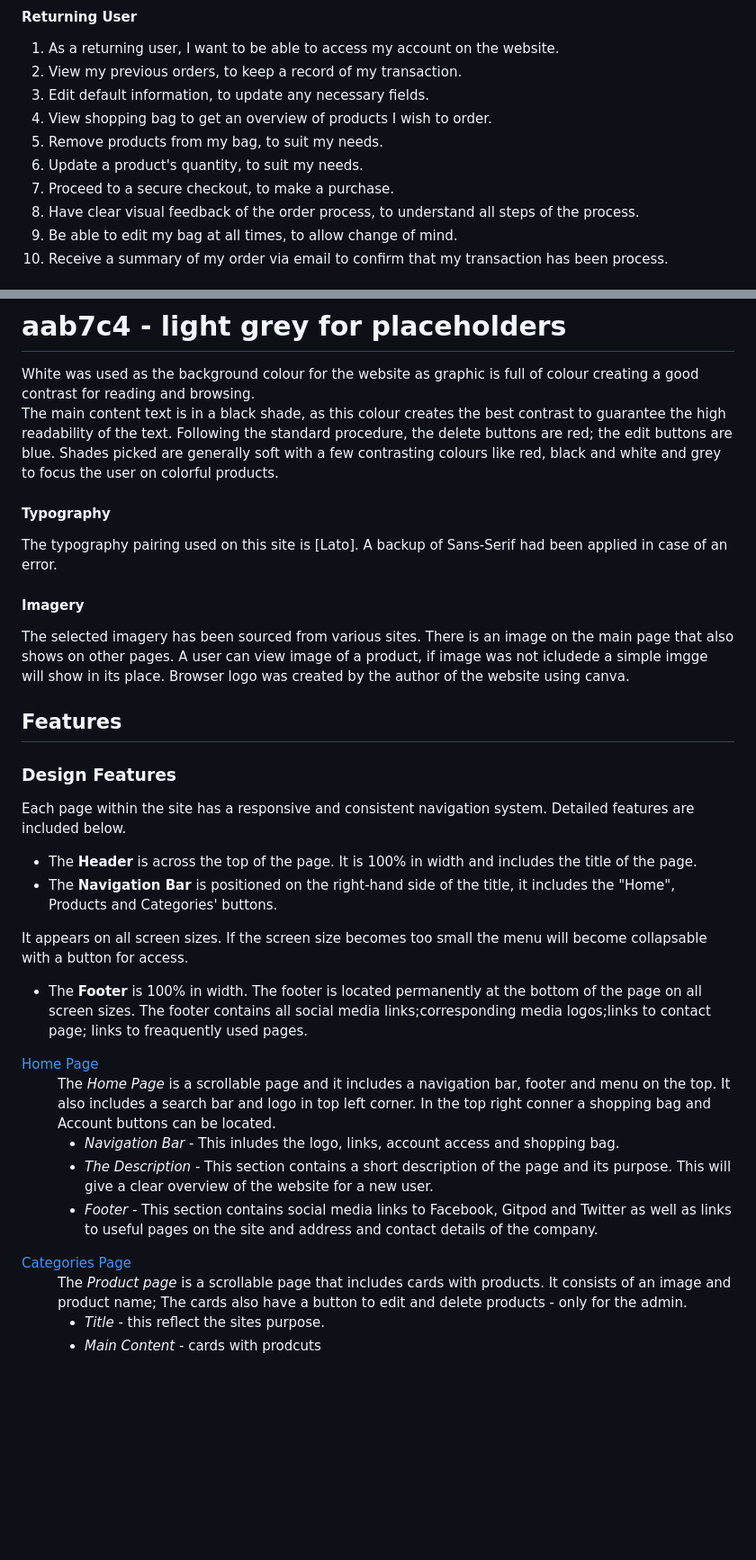
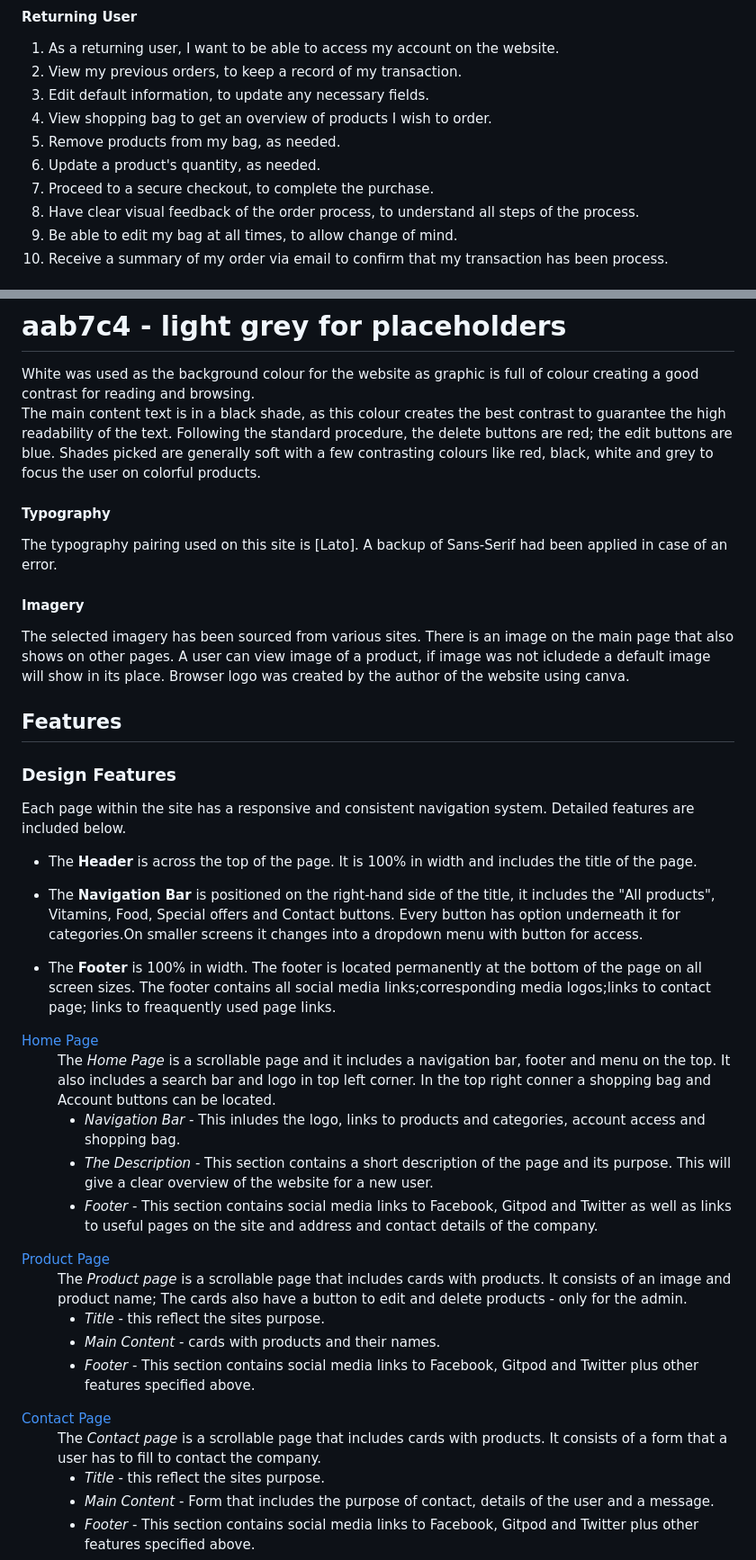
Before and after one commit to Mark-Assessment/j-nowakowska-vitality-M4-2, a Markdown page: README.md, 2 parts joined by grey strips. Shown: that part at 90% size. Drawn GitHub-style; blank space fills up the shorter version.

```diff
--- a/README.md
+++ b/README.md
@@ -70,9 +70,9 @@ The ideal user for this website is:
 2. View my previous orders, to keep a record of my transaction.
 3. Edit default information, to update any necessary fields.
 4. View shopping bag to get an overview of products I wish to order.
-5. Remove products from my bag, to suit my needs.
-6. Update a product's quantity, to suit my needs.
-7. Proceed to a secure checkout, to make a purchase.
+5. Remove products from my bag, as needed.
+6. Update a product's quantity, as needed.
+7. Proceed to a secure checkout, to complete the purchase.
 8. Have clear visual feedback of the order process, to understand all steps of the process.
 9. Be able to edit my bag at all times, to allow change of mind.
 10. Receive a summary of my order via email to confirm that my transaction has been process.
@@ -194,7 +196,7 @@ The colours used are :
 
 White was used as the background colour for the website as graphic is full of colour creating a good contrast for reading and browsing.
 The main content text is in a black shade, as this colour creates the best contrast to guarantee the high readability of the text. Following the standard procedure, the delete buttons are red; the edit buttons are blue.
-Shades picked are generally soft with a few contrasting colours like red, black and white and grey to focus the user on colorful products.
+Shades picked are generally soft with a few contrasting colours like red, black, white and grey to focus the user on colorful products.
 
 #### Typography
 
@@ -204,7 +206,7 @@ The typography pairing used on this site is [Lato]. A backup of Sans-Serif had b
 
 The selected imagery has been sourced from various sites.
 There is an image on the main page that also shows on other pages.
-A user can view image of a product, if image was not icludede a simple imgge will show in its place.
+A user can view image of a product, if image was not icludede a default image will show in its place.
 Browser logo was created by the author of the website using canva.
 
 ## Features
@@ -214,10 +216,9 @@ Browser logo was created by the author of the website using canva.
 Each page within the site has a responsive and consistent navigation system. Detailed features are included below.
 
 - The **Header** is across the top of the page. It is 100% in width and includes the title of the page.
-- The **Navigation Bar** is positioned on the right-hand side of the title, it includes the "Home", Products and Categories' buttons.
+- The **Navigation Bar** is positioned on the right-hand side of the title, it includes the "All products", Vitamins, Food, Special offers and Contact buttons. Every button has option underneath it for categories.On smaller screens it changes into a dropdown menu with button for access.
 
-It appears on all screen sizes. If the screen size becomes too small the menu will become collapsable with a button for access.
-- The **Footer** is 100% in width. The footer is located permanently at the bottom of the page on all screen sizes. The footer contains all social media links;corresponding media logos;links to contact page; links to freaquently used pages.
+- The **Footer** is 100% in width. The footer is located permanently at the bottom of the page on all screen sizes. The footer contains all social media links;corresponding media logos;links to contact page; links to freaquently used page links.
 
 <dl>
     <dt><a href="index.html" target="_blank" alt="Vitality">Home Page</a></dt>
@@ -225,7 +226,7 @@ It appears on all screen sizes. If the screen size becomes too small the menu wi
         The <em>Home Page</em> is a scrollable page and it includes a navigation bar, footer and menu on the top. It also includes a search bar and logo in top left corner. In the top right conner a shopping bag and Account buttons can be located.
         <ul>
             <li>
-            <em>Navigation Bar</em> - This inludes the logo, links, account access and shopping bag.
+            <em>Navigation Bar</em> - This inludes the logo, links to products and categories, account access and shopping bag.
             </li>
             <li>
             <em>The Description</em> - This section contains a short description of the page and its purpose. This will give a clear overview of the website for a new user.
@@ -237,7 +238,7 @@ It appears on all screen sizes. If the screen size becomes too small the menu wi
     </dd>
 </dl>
 <dl>
-    <dt><a href="categories.html" target="_blank" alt="Categories page">Categories Page</a></dt>
+    <dt><a href="products.html" target="_blank" alt="Product page">Product Page</a></dt>
     <dd>
         The <em>Product page</em> is a scrollable page that includes cards with products. It consists of an image and product name; The cards also have a button to edit and delete products - only for the admin.
         <ul>
@@ -245,4 +246,30 @@ It appears on all screen sizes. If the screen size becomes too small the menu wi
             <em>Title</em> - this reflect the sites purpose.
             </li>
             <li>
-            <em>Main Content</em> - cards with prodcuts
+            <em>Main Content</em> - cards with products and their names.
+            </li>
+            <li>
+            <em>Footer</em> - This section contains social media links to Facebook, Gitpod and Twitter plus other features specified above.
+            </li>
+        </ul>
+    </dd>
+</dl>
+
+<dl>
+    <dt><a href="contact.html" target="_blank" alt="Contact page">Contact Page</a></dt>
+    <dd>
+        The <em>Contact page</em> is a scrollable page that includes cards with products. It consists of a form that a user has to fill to contact the company.
+        <ul>
+            <li>
+            <em>Title</em> - this reflect the sites purpose.
+            </li>
+            <li>
+            <em>Main Content</em> - Form that includes the purpose of contact, details of the user and a message.
+            </li>
+            <li>
+            <em>Footer</em> - This section contains social media links to Facebook, Gitpod and Twitter plus other features specified above.
+            </li>
+        </ul>
+    </dd>
+</dl>
+
```
Also changed, not shown: other parts of README.md (+61 -13 lines), TESTING.md (+102 -0 lines), media/README_media/Models.png (added), media/README_media/Structure.png (added), media/README_media/skeleton.png (added), 2 other files.
